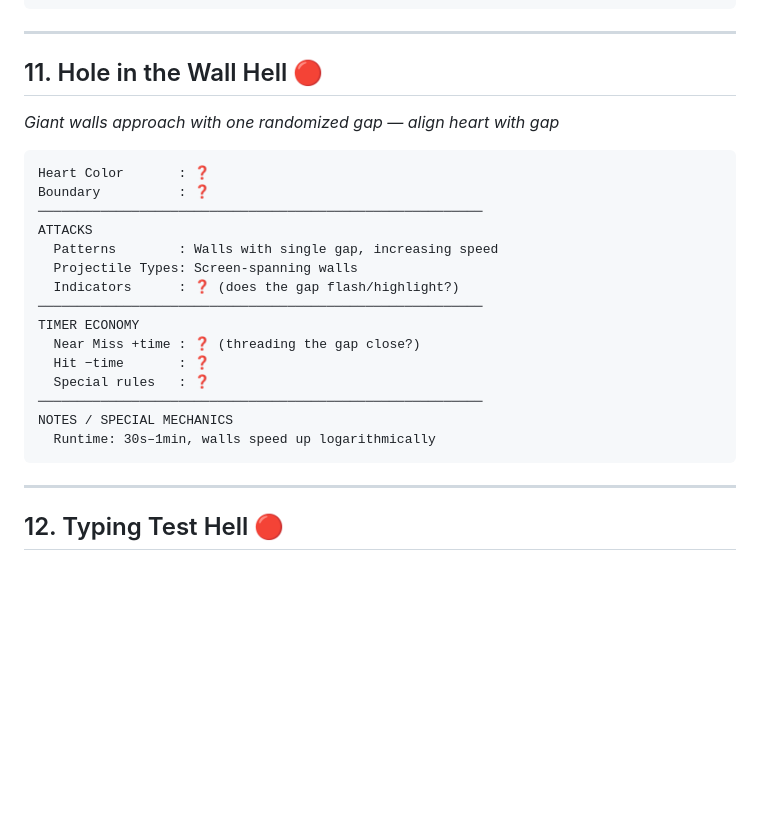
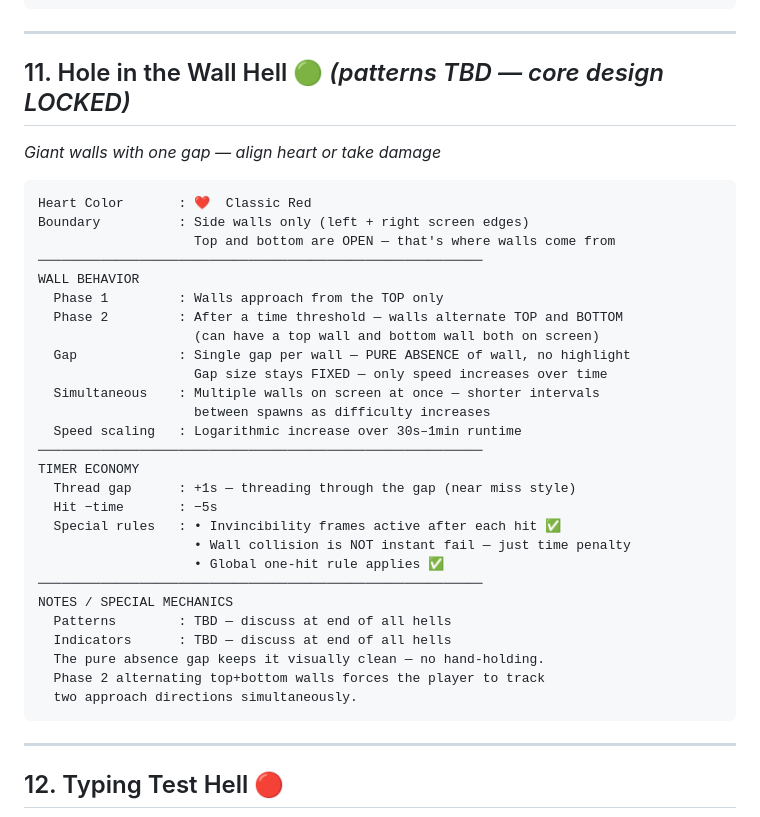
Before and after one commit to Arbiter1617/Can-not-Hack-IT, a Markdown page: HellDesignDoc.md, the part around the change. GitHub-like rendering; blank space fills up the shorter version.

Commit message:
Lock Hole in the Wall Hell (#11) - red heart, side boundary, top+bottom walls, fixed gap, +1s/-5s

````diff
--- a/HellDesignDoc.md
+++ b/HellDesignDoc.md
@@ -435,25 +435,37 @@ NOTES / SPECIAL MECHANICS
 
 ---
 
-## 11. Hole in the Wall Hell 🔴
-*Giant walls approach with one randomized gap — align heart with gap*
+## 11. Hole in the Wall Hell 🟢 *(patterns TBD — core design LOCKED)*
+*Giant walls with one gap — align heart or take damage*
 
 ```
-Heart Color       : ❓
-Boundary          : ❓
+Heart Color       : ❤️  Classic Red
+Boundary          : Side walls only (left + right screen edges)
+                    Top and bottom are OPEN — that's where walls come from
 ─────────────────────────────────────────────────────────
-ATTACKS
-  Patterns        : Walls with single gap, increasing speed
-  Projectile Types: Screen-spanning walls
-  Indicators      : ❓ (does the gap flash/highlight?)
+WALL BEHAVIOR
+  Phase 1         : Walls approach from the TOP only
+  Phase 2         : After a time threshold — walls alternate TOP and BOTTOM
+                    (can have a top wall and bottom wall both on screen)
+  Gap             : Single gap per wall — PURE ABSENCE of wall, no highlight
+                    Gap size stays FIXED — only speed increases over time
+  Simultaneous    : Multiple walls on screen at once — shorter intervals
+                    between spawns as difficulty increases
+  Speed scaling   : Logarithmic increase over 30s–1min runtime
 ─────────────────────────────────────────────────────────
 TIMER ECONOMY
-  Near Miss +time : ❓ (threading the gap close?)
-  Hit −time       : ❓
-  Special rules   : ❓
+  Thread gap      : +1s — threading through the gap (near miss style)
+  Hit −time       : −5s
+  Special rules   : • Invincibility frames active after each hit ✅
+                    • Wall collision is NOT instant fail — just time penalty
+                    • Global one-hit rule applies ✅
 ─────────────────────────────────────────────────────────
 NOTES / SPECIAL MECHANICS
-  Runtime: 30s–1min, walls speed up logarithmically
+  Patterns        : TBD — discuss at end of all hells
+  Indicators      : TBD — discuss at end of all hells
+  The pure absence gap keeps it visually clean — no hand-holding.
+  Phase 2 alternating top+bottom walls forces the player to track
+  two approach directions simultaneously.
 ```
 
 ---
````
